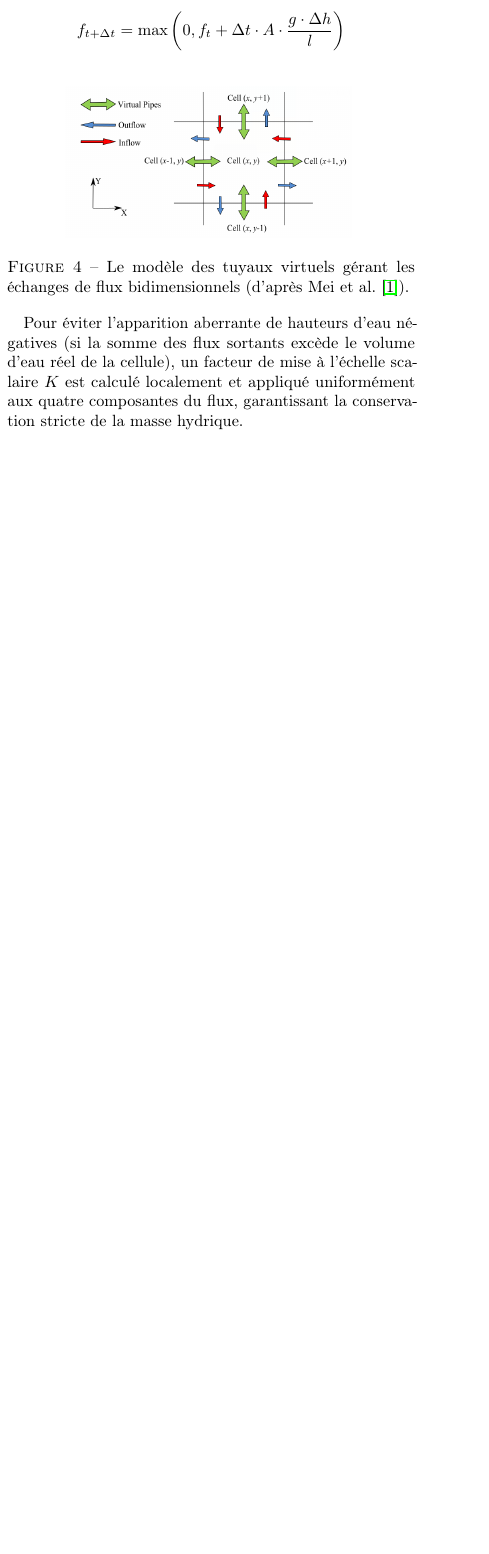
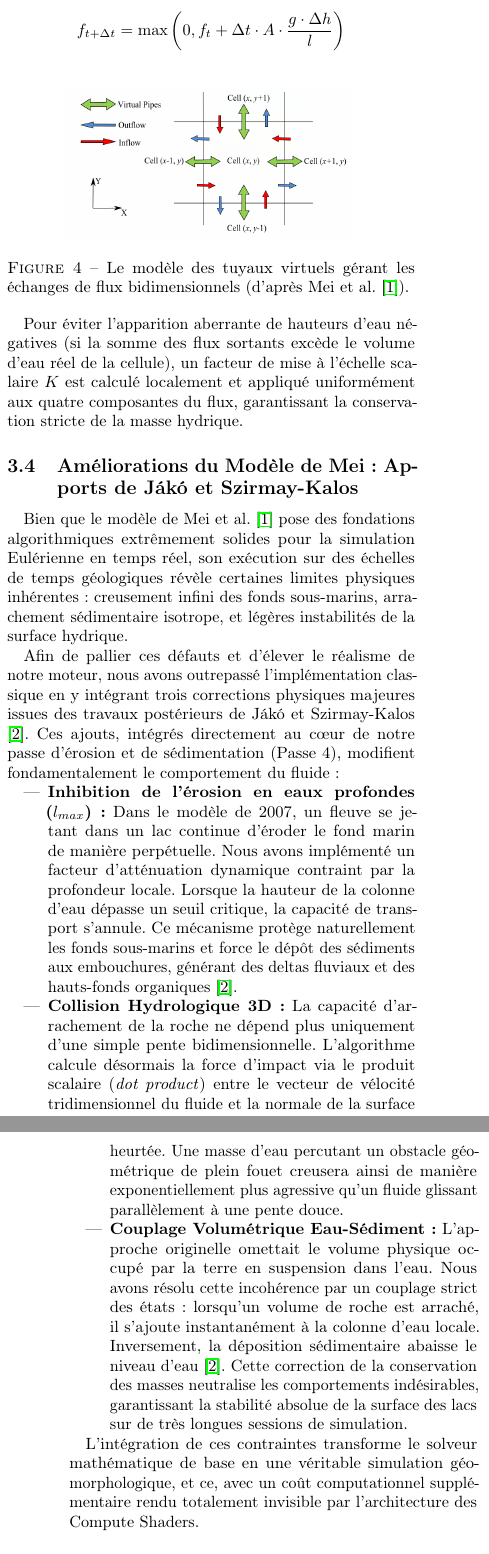
Before and after one commit to CesarCharbey/ErosionSimulation, a LaTeX paper (compte_rendu/TER_CR.tex): part of one column of page 3 of 6 before the commit and two parts of the columns of pages 3 and 4 of 7 after it, the two joined at a grey line, cut so that both start at the same text, the shorter picture padded with empty space. Compiled offline with pdfLaTeX.

Commit message:
Compte rendu update

```diff
--- a/compte_rendu/TER_CR.tex
+++ b/compte_rendu/TER_CR.tex
@@ -119,6 +118,21 @@ $$ f_{t+\Delta t} = \max \left(0, f_t + \Delta t \cdot A \cdot \frac{g \cdot \De
 \end{figure}
 
 Pour éviter l'apparition aberrante de hauteurs d'eau négatives (si la somme des flux sortants excède le volume d'eau réel de la cellule), un facteur de mise à l'échelle scalaire $K$ est calculé localement et appliqué uniformément aux quatre composantes du flux, garantissant la conservation stricte de la masse hydrique.
+
+\subsection{Améliorations du Modèle de Mei : Apports de Jákó et Szirmay-Kalos}
+Bien que le modèle de Mei et al. \cite{MDH07} pose des fondations algorithmiques extrêmement solides pour la simulation Eulérienne en temps réel, son exécution sur des échelles de temps géologiques révèle certaines limites physiques inhérentes : creusement infini des fonds sous-marins, arrachement sédimentaire isotrope, et légères instabilités de la surface hydrique.
+
+Afin de pallier ces défauts et d'élever le réalisme de notre moteur, nous avons outrepassé l'implémentation classique en y intégrant trois corrections physiques majeures issues des travaux postérieurs de Jákó et Szirmay-Kalos \cite{Jako11}. Ces ajouts, intégrés directement au cœur de notre passe d'érosion et de sédimentation (Passe 4), modifient fondamentalement le comportement du fluide :
+
+\begin{itemize}
+    \item \textbf{Inhibition de l'érosion en eaux profondes ($l_{max}$) :} Dans le modèle de 2007, un fleuve se jetant dans un lac continue d'éroder le fond marin de manière perpétuelle. Nous avons implémenté un facteur d'atténuation dynamique contraint par la profondeur locale. Lorsque la hauteur de la colonne d'eau dépasse un seuil critique, la capacité de transport s'annule. Ce mécanisme protège naturellement les fonds sous-marins et force le dépôt des sédiments aux embouchures, générant des deltas fluviaux et des hauts-fonds organiques \cite{Jako11}.
+
+    \item \textbf{Collision Hydrologique 3D :} La capacité d'arrachement de la roche ne dépend plus uniquement d'une simple pente bidimensionnelle. L'algorithme calcule désormais la force d'impact via le produit scalaire (\textit{dot product}) entre le vecteur de vélocité tridimensionnel du fluide et la normale de la surface heurtée. Une masse d'eau percutant un obstacle géométrique de plein fouet creusera ainsi de manière exponentiellement plus agressive qu'un fluide glissant parallèlement à une pente douce.
+
+    \item \textbf{Couplage Volumétrique Eau-Sédiment :} L'approche originelle omettait le volume physique occupé par la terre en suspension dans l'eau. Nous avons résolu cette incohérence par un couplage strict des états : lorsqu'un volume de roche est arraché, il s'ajoute instantanément à la colonne d'eau locale. Inversement, la déposition sédimentaire abaisse le niveau d'eau \cite{Jako11}. Cette correction de la conservation des masses neutralise les comportements indésirables, garantissant la stabilité absolue de la surface des lacs sur de très longues sessions de simulation.
+\end{itemize}
+
+L'intégration de ces contraintes transforme le solveur mathématique de base en une véritable simulation géomorphologique, et ce, avec un coût computationnel supplémentaire rendu totalement invisible par l'architecture des Compute Shaders.
 
 \subsection{Stabilité Numérique et Condition CFL}
 Un défi inhérent aux solveurs de fluides explicites réside dans leur instabilité si le pas de temps d'intégration ($\Delta t$) est inadapté à la vélocité maximale du fluide. Si l'eau se déplace sur une distance supérieure à la taille d'une cellule en une seule itération, le modèle mathématique s'effondre. Pour éviter ces explosions numériques, nous avons implémenté une vérification stricte de la condition de Courant-Friedrichs-Lewy (CFL) :
```
Also changed, not shown: compte_rendu/TER_CR.tex (7 more changed lines).
